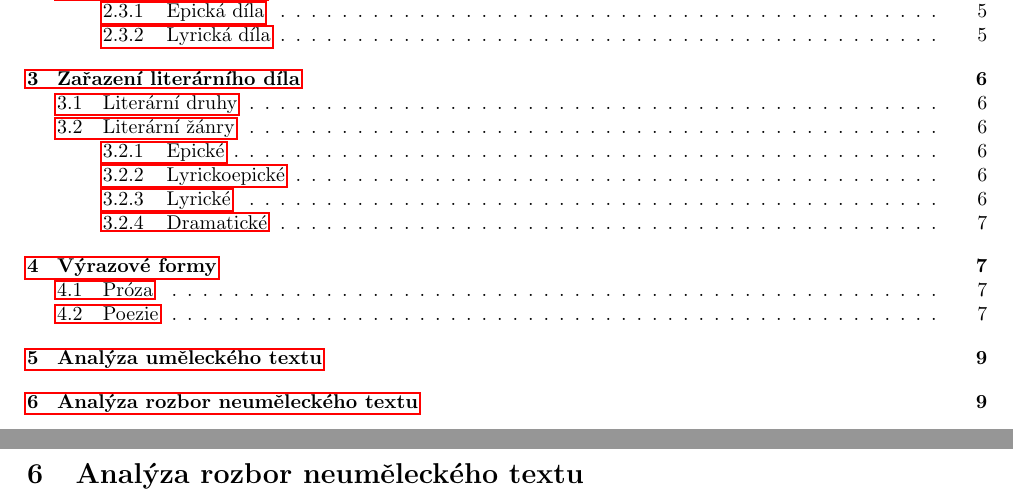
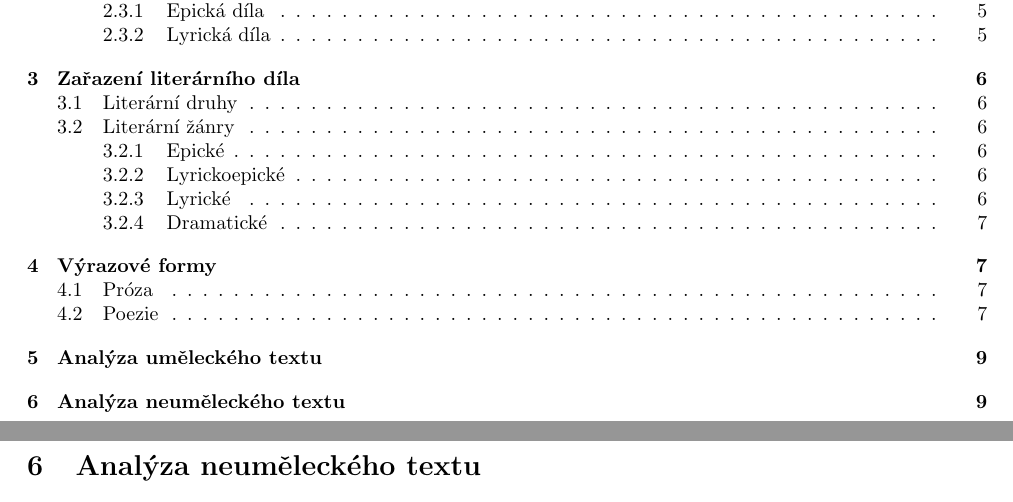
Before and after one commit to JRadl/Zapisy, a LaTeX document (Český Jazyk/01 Struktura literárního díla.tex): two parts of pages 1 and 9 of 9, joined at a grey line, cut so that both start at the same text. Compiled offline with pdfLaTeX.

Commit message:
no message

```diff
--- a/Český Jazyk/01 Struktura literárního díla.tex
+++ b/Český Jazyk/01 Struktura literárního díla.tex
@@ -8,7 +8,6 @@
 \usepackage{geometry}
 \usepackage{wrapfig}
 \usepackage{floatflt}
-\usepackage{hyperref}
 \geometry{lmargin = 0.8in, rmargin = 0.8in, tmargin = 0.8in, bmargin = 0.8in}
 \title{Český jazyk -- 1. ročník}
 \date{}
@@ -372,7 +371,7 @@ ilustrace, nevyužívání interpunkce, formování odstavců do objektů, různ
 \newpage
 \section{Analýza uměleckého textu}
 
-\section{Analýza rozbor neuměleckého textu}
+\section{Analýza neuměleckého textu}
 
 
 
```
Also changed, not shown: Český Jazyk/01 Struktura literárního díla.pdf.
